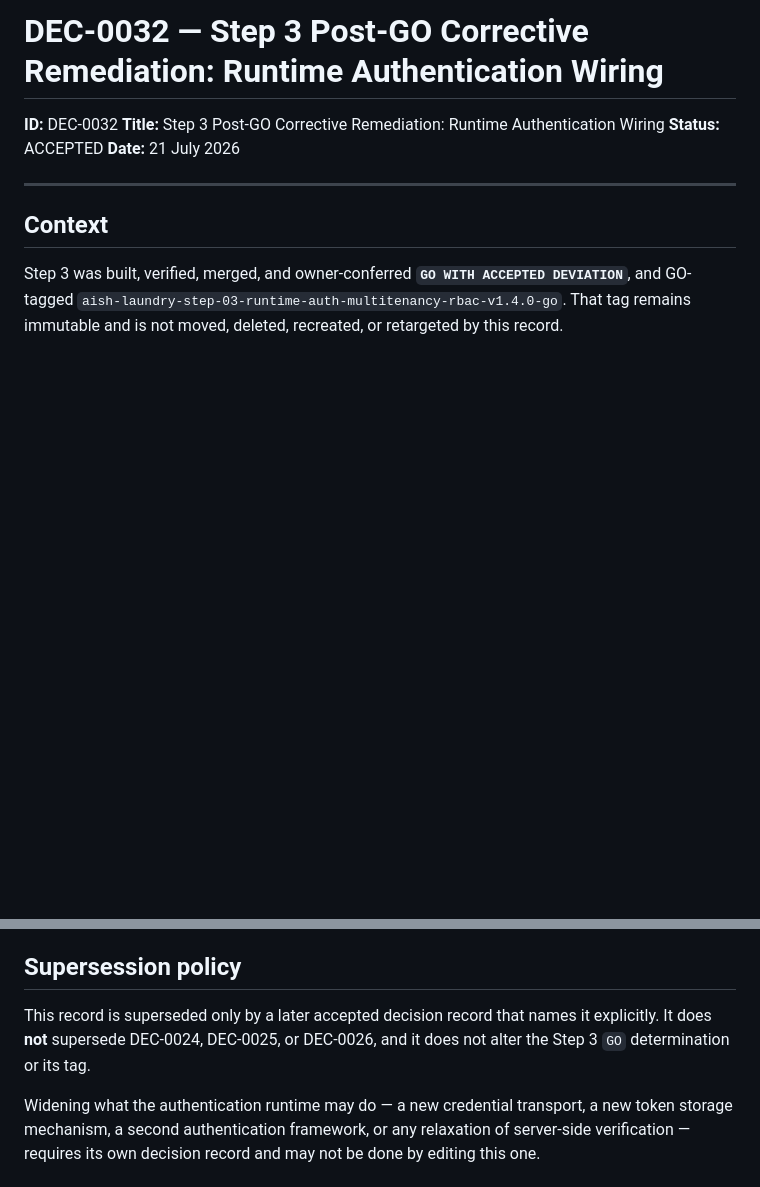
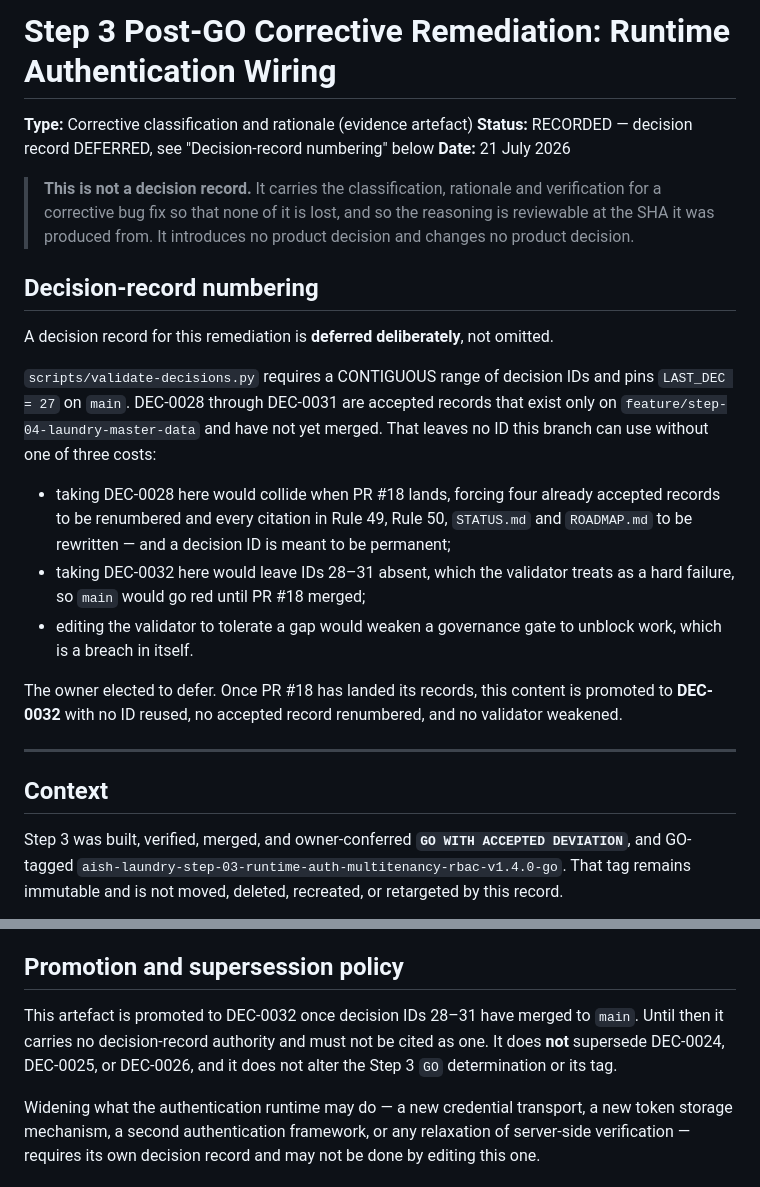
Before and after one commit to makemesick91-code/aish_laundry_app, a Markdown page: evidence/step-03-corrective-auth-runtime/CORRECTIVE-CLASSIFICATION.md, 2 parts joined by grey strips. Rendered like a GitHub page; blank space fills up the shorter version.

Commit message:
docs(step-03): record corrective classification as evidence, defer the DEC
validate-decisions.py requires a contiguous ID range and pins LAST_DEC=27 on
main; DEC-0028..0031 exist only on the Step 4 branch. Taking 0028 here would
force four accepted records to be renumbered when PR #18 lands, taking 0032
would leave main red on a gap, and editing the validator to tolerate a gap
would weaken a gate to unblock work.

Owner elected to defer. The classification, rationale and verification are
recorded as an evidence artefact now and promoted to DEC-0032 once 28..31
have merged — no ID reused, no accepted record renumbered, no validator
weakened.

Co-Authored-By: Claude Opus 4.8 (1M context) <noreply@anthropic.com>

```diff
--- a/docs/decisions/DEC-0032-step-03-post-go-corrective-auth-runtime-wiring.md
+++ b/evidence/step-03-corrective-auth-runtime/CORRECTIVE-CLASSIFICATION.md
@@ -1,9 +1,35 @@
-# DEC-0032 — Step 3 Post-GO Corrective Remediation: Runtime Authentication Wiring
+# Step 3 Post-GO Corrective Remediation: Runtime Authentication Wiring
 
-**ID:** DEC-0032
-**Title:** Step 3 Post-GO Corrective Remediation: Runtime Authentication Wiring
-**Status:** ACCEPTED
+**Type:** Corrective classification and rationale (evidence artefact)
+**Status:** RECORDED — decision record DEFERRED, see "Decision-record numbering" below
 **Date:** 21 July 2026
+
+> **This is not a decision record.** It carries the classification, rationale and
+> verification for a corrective bug fix so that none of it is lost, and so the
+> reasoning is reviewable at the SHA it was produced from. It introduces no
+> product decision and changes no product decision.
+
+## Decision-record numbering
+
+A decision record for this remediation is **deferred deliberately**, not omitted.
+
+`scripts/validate-decisions.py` requires a CONTIGUOUS range of decision IDs and
+pins `LAST_DEC = 27` on `main`. DEC-0028 through DEC-0031 are accepted records
+that exist only on `feature/step-04-laundry-master-data` and have not yet
+merged. That leaves no ID this branch can use without one of three costs:
+
+  * taking DEC-0028 here would collide when PR #18 lands, forcing four already
+    accepted records to be renumbered and every citation in Rule 49, Rule 50,
+    `STATUS.md` and `ROADMAP.md` to be rewritten — and a decision ID is meant to
+    be permanent;
+  * taking DEC-0032 here would leave IDs 28–31 absent, which the validator
+    treats as a hard failure, so `main` would go red until PR #18 merged;
+  * editing the validator to tolerate a gap would weaken a governance gate to
+    unblock work, which is a breach in itself.
+
+The owner elected to defer. Once PR #18 has landed its records, this content is
+promoted to **DEC-0032** with no ID reused, no accepted record renumbered, and
+no validator weakened.
 
 ---
 
@@ -176,11 +202,11 @@ introduces **no new product requirement** and no new product decision.
 - Rule 47 — validators tested adversarially before being relied upon as gates.
 - Rule 49 — Step 3 status snapshot; this record adds the post-GO corrective state.
 
-## Supersession policy
+## Promotion and supersession policy
 
-This record is superseded only by a later accepted decision record that names it explicitly. It does
-**not** supersede DEC-0024, DEC-0025, or DEC-0026, and it does not alter the Step 3 `GO` determination
-or its tag.
+This artefact is promoted to DEC-0032 once decision IDs 28–31 have merged to `main`. Until then it
+carries no decision-record authority and must not be cited as one. It does **not** supersede DEC-0024,
+DEC-0025, or DEC-0026, and it does not alter the Step 3 `GO` determination or its tag.
 
 Widening what the authentication runtime may do — a new credential transport, a new token storage
 mechanism, a second authentication framework, or any relaxation of server-side verification — requires
```
